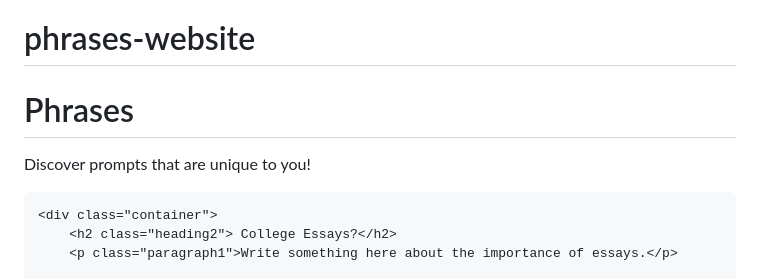
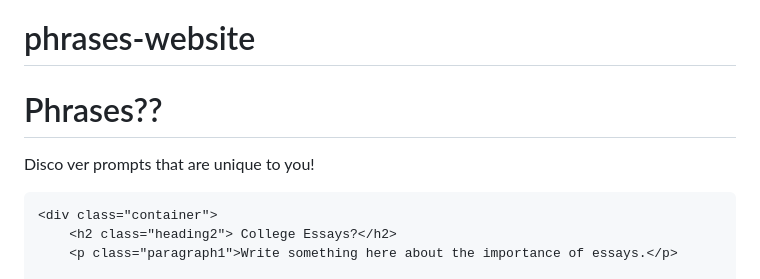
Before and after one commit to cursedmind/phrases-website, a Markdown page: README.md, the part around the change. Rendered like a GitHub page.

```diff
--- a/README.md
+++ b/README.md
@@ -56,8 +56,8 @@
 </head>
 <body>
     <header class="jumbotron text-center">
-        <h1 class="heading1">Phrases</h1>
-        <p class="paragraph1">Discover prompts that are unique to you!</p>
+        <h1 class="heading1">Phrases??</h1>
+        <p class="paragraph1">Disco ver prompts that are unique to you!</p>
     </header>
 
     <div class="container">
```
